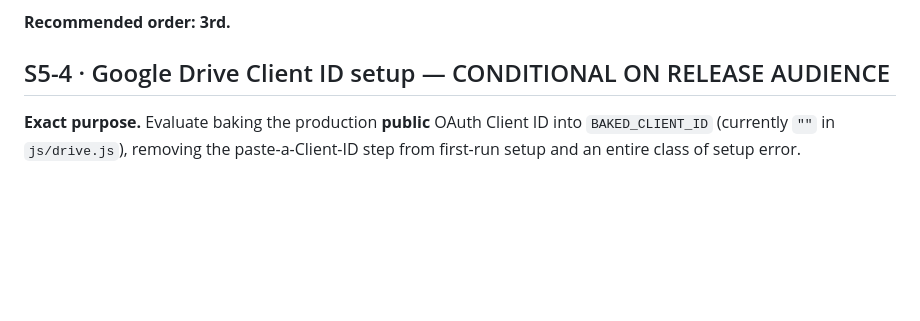
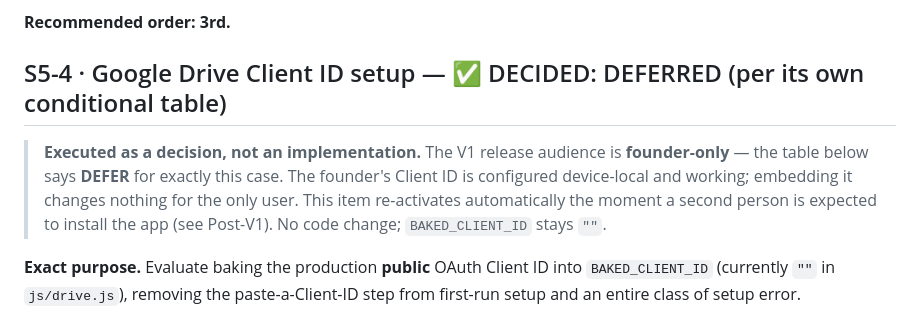
Before and after one commit to dbritt07-oss/houseplant-system, a Markdown page: docs/Sprint-5-Plan.md, the part around one of its changes. Drawn GitHub-style; blank space fills up the shorter version.

```diff
--- a/docs/Sprint-5-Plan.md
+++ b/docs/Sprint-5-Plan.md
@@ -76,7 +80,9 @@
 
 **Recommended order: 3rd.**
 
-## S5-4 · Google Drive Client ID setup — CONDITIONAL ON RELEASE AUDIENCE
+## S5-4 · Google Drive Client ID setup — ✅ DECIDED: DEFERRED (per its own conditional table)
+
+> **Executed as a decision, not an implementation.** The V1 release audience is **founder-only** — the table below says **DEFER** for exactly this case. The founder's Client ID is configured device-local and working; embedding it changes nothing for the only user. This item re-activates automatically the moment a second person is expected to install the app (see Post-V1). No code change; `BAKED_CLIENT_ID` stays `""`.
 
 **Exact purpose.** Evaluate baking the production **public** OAuth Client ID into `BAKED_CLIENT_ID` (currently `""` in `js/drive.js`), removing the paste-a-Client-ID step from first-run setup and an entire class of setup error.
 
```
Also changed, not shown: other parts of docs/Sprint-5-Plan.md (+8 -4 lines), BACKLOG.md (+6 -0 lines), docs/POST-V1-IDEAS.md (+1 -0 lines).
